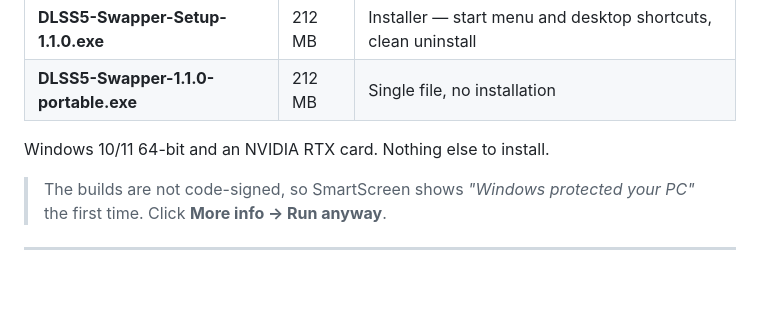
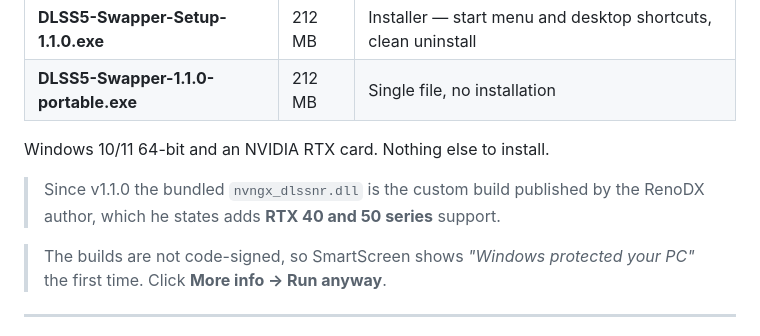
Before and after one commit to bookamp/DLSS5-Swapper, a Markdown page: README.md, the part around the change. Drawn GitHub-style; blank space fills up the shorter version.

Commit message:
Note the custom runtime and where the card-series claim comes from

```diff
--- a/README.md
+++ b/README.md
@@ -39,6 +39,9 @@ Grab either one from the [**Releases**](../../releases) page:
 | **DLSS5-Swapper-1.1.0-portable.exe** | 212 MB | Single file, no installation |
 
 Windows 10/11 64-bit and an NVIDIA RTX card. Nothing else to install.
+
+> Since v1.1.0 the bundled `nvngx_dlssnr.dll` is the custom build published by
+> the RenoDX author, which he states adds **RTX 40 and 50 series** support.
 
 > The builds are not code-signed, so SmartScreen shows
 > *"Windows protected your PC"* the first time. Click **More info → Run anyway**.
```
